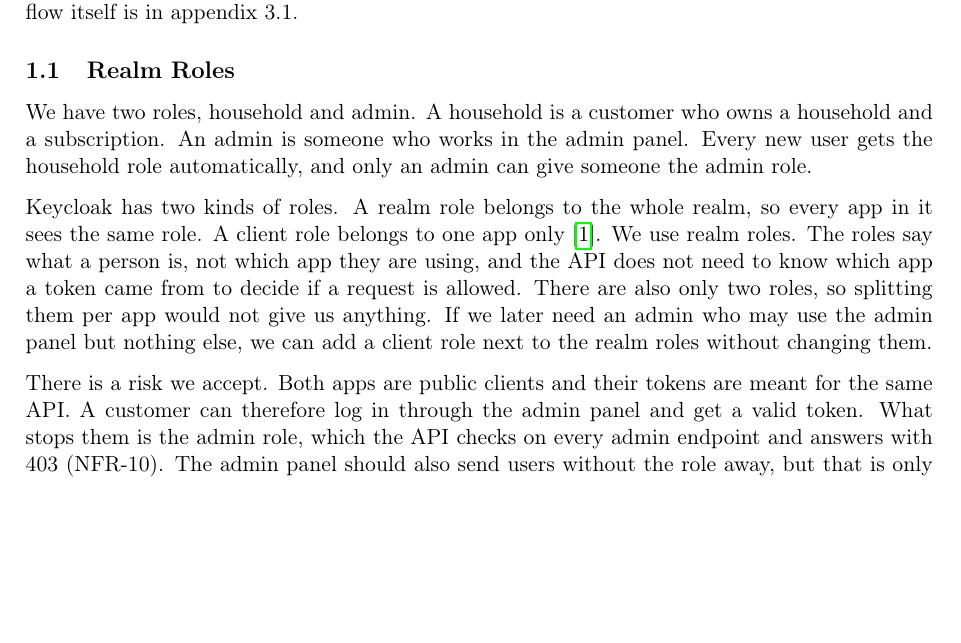
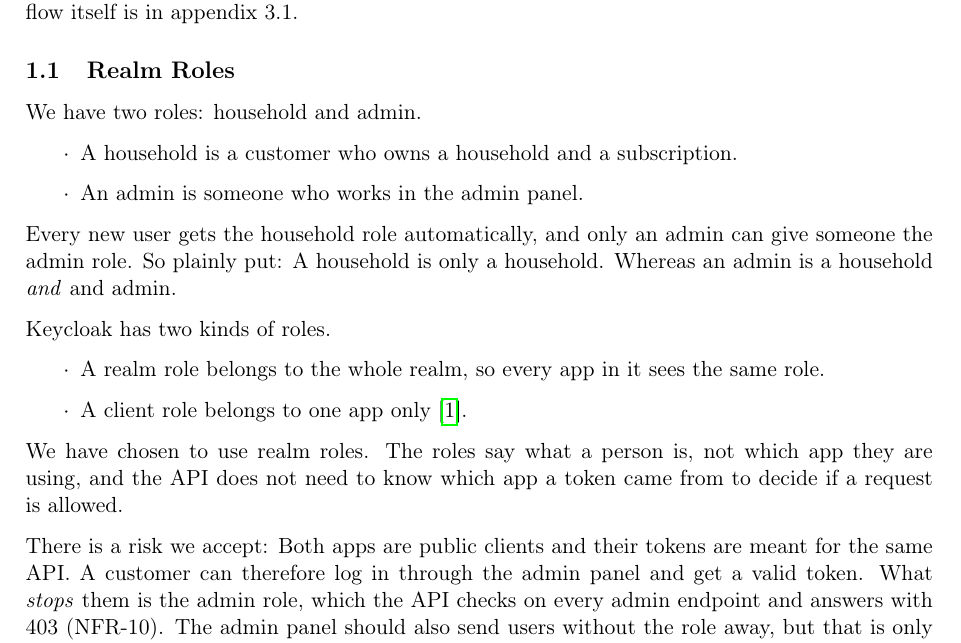
Before and after one commit to Mosekjaer/prepmeup, a LaTeX document (docs/appendices/technical/04-design-and-implementation/01-software-design-and-implementation.tex): part of the page, cut so that both start at the same text, the shorter picture padded with empty space. Compiled offline with pdfLaTeX.

Commit message:
Edits to 01-software-design

```diff
--- a/docs/appendices/technical/04-design-and-implementation/01-software-design-and-implementation.tex
+++ b/docs/appendices/technical/04-design-and-implementation/01-software-design-and-implementation.tex
@@ -16,11 +16,22 @@
 This section describes how the API tells a customer from an administrator (NFR-10). The login flow itself is in appendix 3.1.
 
 \subsection{Realm Roles}
-We have two roles, household and admin. A household is a customer who owns a household and a subscription. An admin is someone who works in the admin panel. Every new user gets the household role automatically, and only an admin can give someone the admin role.
+We have two roles: household and admin.
+\begin{itemize}
+    \item A household is a customer who owns a household and a subscription.
+    \item An admin is someone who works in the admin panel.
+\end{itemize}
+Every new user gets the household role automatically, and only an admin can give someone the admin role.
+So plainly put: A household is only a household. Whereas an admin is a household \textit{and} and admin.
 
-Keycloak has two kinds of roles. A realm role belongs to the whole realm, so every app in it sees the same role. A client role belongs to one app only \cite{keycloak-server-admin-guide}. We use realm roles. The roles say what a person is, not which app they are using, and the API does not need to know which app a token came from to decide if a request is allowed. There are also only two roles, so splitting them per app would not give us anything. If we later need an admin who may use the admin panel but nothing else, we can add a client role next to the realm roles without changing them.
+Keycloak has two kinds of roles.
+\begin{itemize}
+    \item A realm role belongs to the whole realm, so every app in it sees the same role.
+    \item A client role belongs to one app only \cite{keycloak-server-admin-guide}.
+\end{itemize}
+    We have chosen to use realm roles. The roles say what a person is, not which app they are using, and the API does not need to know which app a token came from to decide if a request is allowed.
 
-There is a risk we accept. Both apps are public clients and their tokens are meant for the same API. A customer can therefore log in through the admin panel and get a valid token. What stops them is the admin role, which the API checks on every admin endpoint and answers with 403 (NFR-10). The admin panel should also send users without the role away, but that is only for the user's benefit. It is not what keeps the data safe.
+There is a risk we accept: Both apps are public clients and their tokens are meant for the same API. A customer can therefore log in through the admin panel and get a valid token. What \textit{stops} them is the admin role, which the API checks on every admin endpoint and answers with 403 (NFR-10). The admin panel should also send users without the role away, but that is only for the user's benefit. It is not what keeps the data safe.
 
 \printbibliography
 
```
